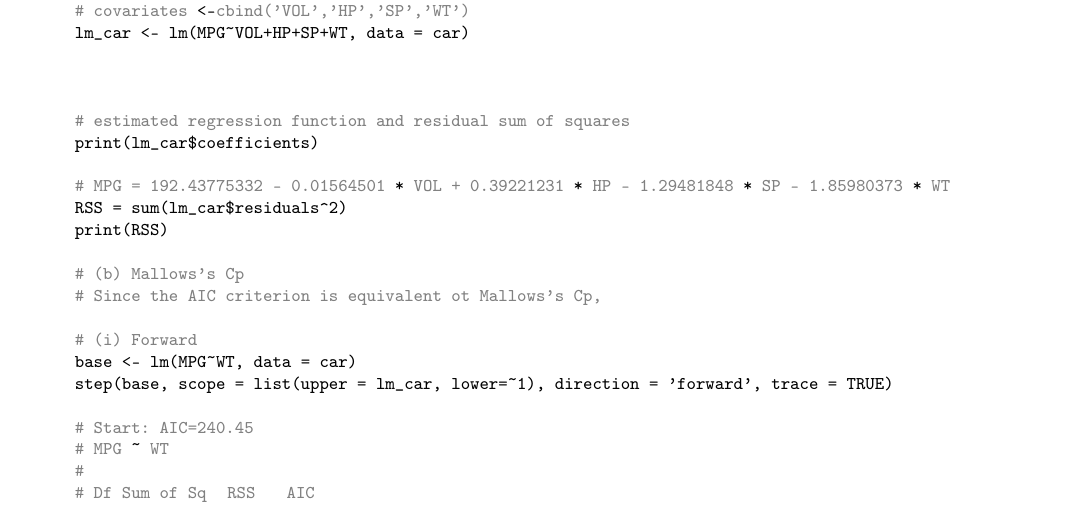
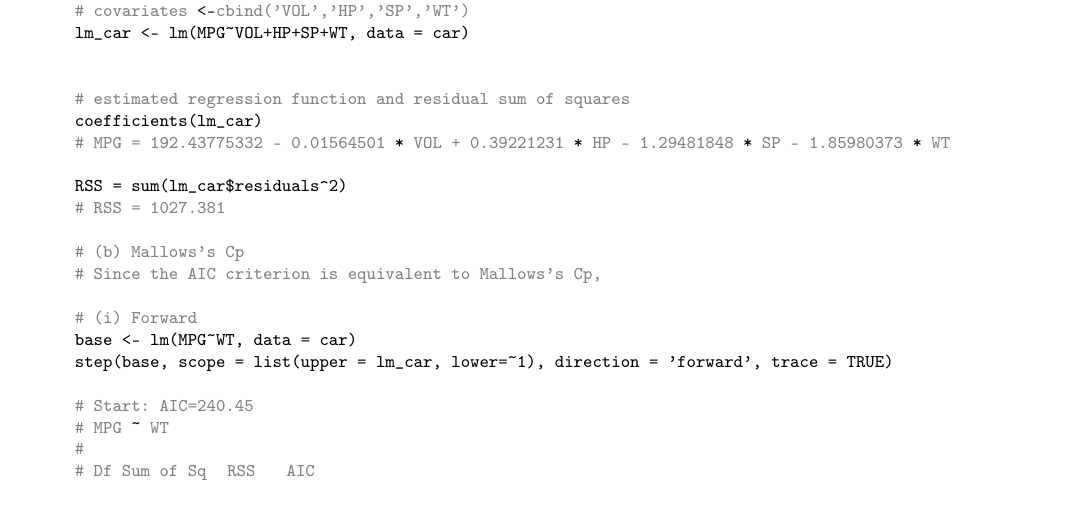
Before and after one commit to zunction/HomeworkTeX, a LaTeX problem sheet (Statistics/hw4.tex): part of page 2 of 6, cut so that both start at the same text. Compiled offline with pdfLaTeX.

Commit message:
really done?

```diff
--- a/Statistics/hw4.tex
+++ b/Statistics/hw4.tex
@@ -182,16 +182,15 @@ car <- read.csv('carmpgdat.csv')
 lm_car <- lm(MPG~VOL+HP+SP+WT, data = car)
 
 
+# estimated regression function and residual sum of squares
+coefficients(lm_car)
+# MPG = 192.43775332 - 0.01564501 * VOL + 0.39221231 * HP - 1.29481848 * SP - 1.85980373 * WT
 
-# estimated regression function and residual sum of squares
-print(lm_car$coefficients)
-
-# MPG = 192.43775332 - 0.01564501 * VOL + 0.39221231 * HP - 1.29481848 * SP - 1.85980373 * WT
 RSS = sum(lm_car$residuals^2)
-print(RSS)
+# RSS = 1027.381
 
 # (b) Mallows's Cp
-# Since the AIC criterion is equivalent ot Mallows's Cp,
+# Since the AIC criterion is equivalent to Mallows's Cp,
 
 # (i) Forward
 base <- lm(MPG~WT, data = car)
```
Also changed, not shown: Statistics/hw4.pdf, Statistics/hw4.tex (6 more changed lines), 3 other files.
